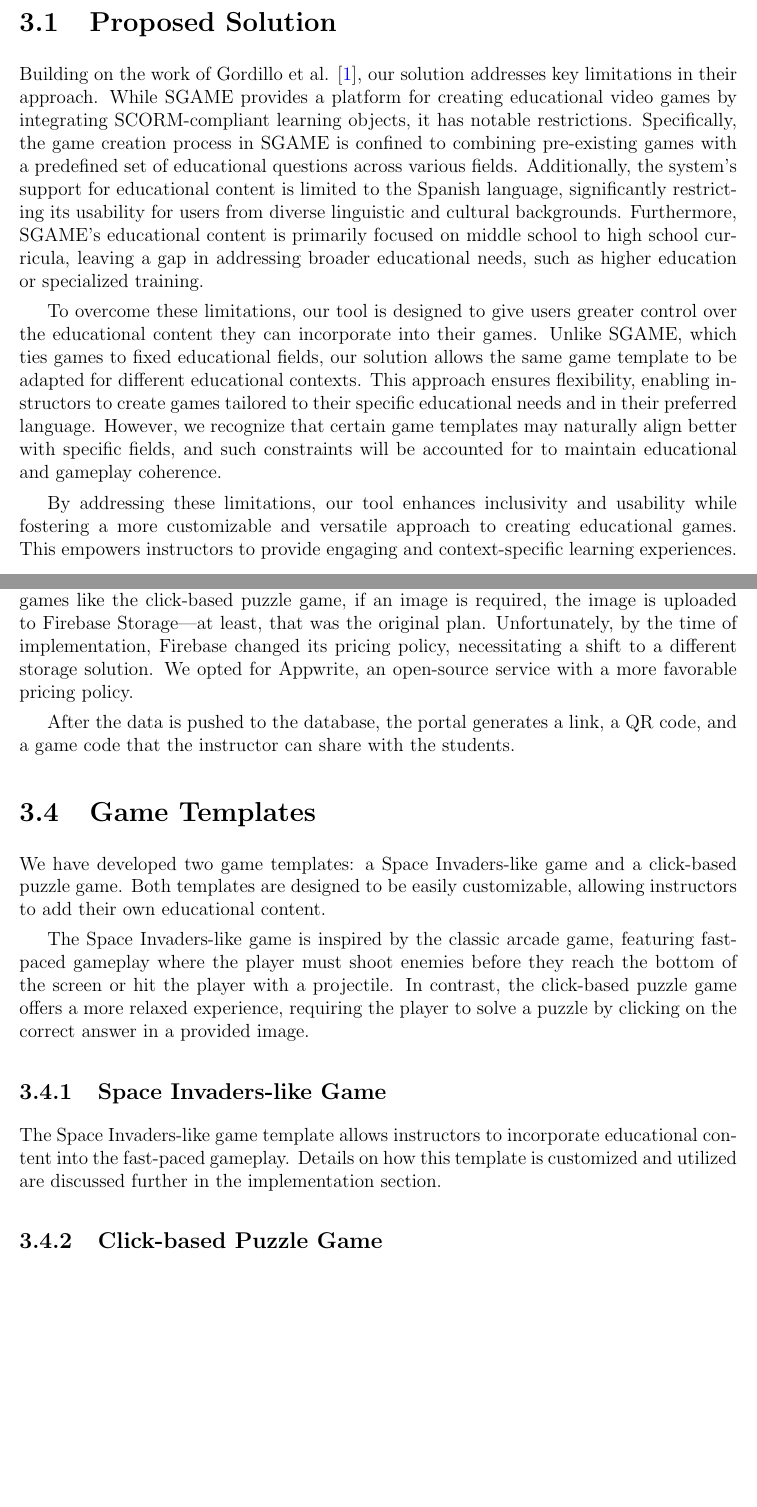
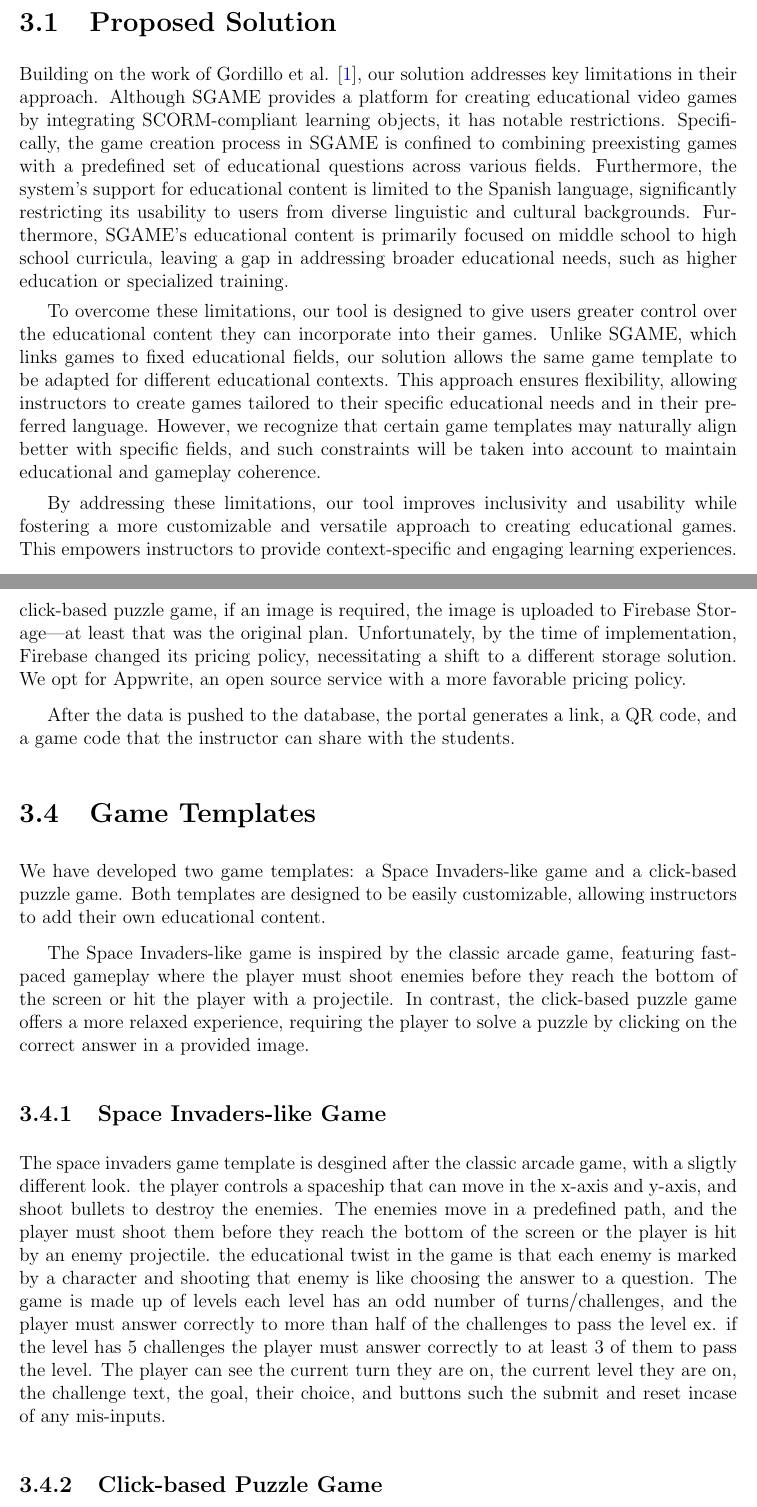
Before and after one commit to EyadTamer999/Bachelor, a LaTeX thesis (Thesis-Paper/Draft-Paper/bachelor.tex, which reads Thesis-Paper/Draft-Paper/sections/proposedmethod.tex): two parts of pages 7 and 9 of 13 before the commit and two parts of pages 7 and 9 of 14 after it, joined at a grey line, cut so that both start at the same text, the shorter picture padded with empty space. Compiled offline with pdfLaTeX.

Commit message:
feat: update page numbers and table of contents in thesis draft, add new figures for the Space Invaders section

```diff
--- a/Thesis-Paper/Draft-Paper/sections/proposedmethod.tex
+++ b/Thesis-Paper/Draft-Paper/sections/proposedmethod.tex
@@ -2,11 +2,11 @@
 
 \section{Proposed Solution}
 
-Building on the work of Gordillo et al. \cite{sgame2020}, our solution addresses key limitations in their approach. While SGAME provides a platform for creating educational video games by integrating SCORM-compliant learning objects, it has notable restrictions. Specifically, the game creation process in SGAME is confined to combining pre-existing games with a predefined set of educational questions across various fields. Additionally, the system’s support for educational content is limited to the Spanish language, significantly restricting its usability for users from diverse linguistic and cultural backgrounds. Furthermore, SGAME's educational content is primarily focused on middle school to high school curricula, leaving a gap in addressing broader educational needs, such as higher education or specialized training.
+Building on the work of Gordillo et al. \cite{sgame2020}, our solution addresses key limitations in their approach. Although SGAME provides a platform for creating educational video games by integrating SCORM-compliant learning objects, it has notable restrictions. Specifically, the game creation process in SGAME is confined to combining preexisting games with a predefined set of educational questions across various fields. Furthermore, the system's support for educational content is limited to the Spanish language, significantly restricting its usability to users from diverse linguistic and cultural backgrounds. Furthermore, SGAME's educational content is primarily focused on middle school to high school curricula, leaving a gap in addressing broader educational needs, such as higher education or specialized training.
 
-To overcome these limitations, our tool is designed to give users greater control over the educational content they can incorporate into their games. Unlike SGAME, which ties games to fixed educational fields, our solution allows the same game template to be adapted for different educational contexts. This approach ensures flexibility, enabling instructors to create games tailored to their specific educational needs and in their preferred language. However, we recognize that certain game templates may naturally align better with specific fields, and such constraints will be accounted for to maintain educational and gameplay coherence.
+To overcome these limitations, our tool is designed to give users greater control over the educational content they can incorporate into their games. Unlike SGAME, which links games to fixed educational fields, our solution allows the same game template to be adapted for different educational contexts. This approach ensures flexibility, allowing instructors to create games tailored to their specific educational needs and in their preferred language. However, we recognize that certain game templates may naturally align better with specific fields, and such constraints will be taken into account to maintain educational and gameplay coherence.
 
-By addressing these limitations, our tool enhances inclusivity and usability while fostering a more customizable and versatile approach to creating educational games. This empowers instructors to provide engaging and context-specific learning experiences.
+By addressing these limitations, our tool improves inclusivity and usability while fostering a more customizable and versatile approach to creating educational games. This empowers instructors to provide context-specific and engaging learning experiences.
 
 \section{System Architecture}
 
@@ -25,7 +25,7 @@ The portal is built using Next.js, a React framework that enables server-side re
 
 \section{Instructor Portal}
 
-The instructor portal is a web application that serves as the tool for generating the games. By generating, we mean pushing data to the Firebase Realtime Database. For games like the click-based puzzle game, if an image is required, the image is uploaded to Firebase Storage—at least, that was the original plan. Unfortunately, by the time of implementation, Firebase changed its pricing policy, necessitating a shift to a different storage solution. We opted for Appwrite, an open-source service with a more favorable pricing policy.
+The instructor portal is a web application that serves as a tool for generating games. By generating, we mean pushing data to the Firebase real-time database. For games like the click-based puzzle game, if an image is required, the image is uploaded to Firebase Storage—at least that was the original plan. Unfortunately, by the time of implementation, Firebase changed its pricing policy, necessitating a shift to a different storage solution. We opt for Appwrite, an open source service with a more favorable pricing policy.
 
 After the data is pushed to the database, the portal generates a link, a QR code, and a game code that the instructor can share with the students.
 
@@ -36,5 +36,9 @@ We have developed two game templates: a Space Invaders-like game and a click-bas
 The Space Invaders-like game is inspired by the classic arcade game, featuring fast-paced gameplay where the player must shoot enemies before they reach the bottom of the screen or hit the player with a projectile. In contrast, the click-based puzzle game offers a more relaxed experience, requiring the player to solve a puzzle by clicking on the correct answer in a provided image.
 
 \subsection{Space Invaders-like Game}
+The space invaders game template is desgined after the classic arcade game, with a sligtly different look. the player controls a spaceship that can move in the x-axis and y-axis, and shoot bullets to destroy the enemies. The enemies move in a predefined path, and the player must shoot them before they reach the bottom of the screen or the player is hit by an enemy projectile.
+the educational twist in the game is that each enemy is marked by a character and shooting that enemy is like choosing the answer to a question. The game is made up of levels each level has an odd number of turns/challenges, and the player must answer correctly to more than half of the challenges to pass the level
+ex. if the level has 5 challenges the player must answer correctly to at least 3 of them to pass the level.
+The player can see the current turn they are on, the current level they are on, the challenge text, the goal,
+their choice, and buttons such the submit and reset incase of any mis-inputs.
 
-The Space Invaders-like game template allows instructors to incorporate educational content into the fast-paced gameplay. Details on how this template is customized and utilized are discussed further in the implementation section.
@@ -41,3 +50,8 @@ The Space Invaders-like game template allows instructors to incorporate educatio
+    \label{fig:space-invaders-game}
+\end{figure}
+
+
+
 
 \subsection{Click-based Puzzle Game}
 
```
Also changed, not shown: Thesis-Paper/Draft-Paper/bachelor.pdf, Thesis-Paper/Draft-Paper/figures/Space_Invaders/Space_Invaders_Game.jpeg (added), Thesis-Paper/Draft-Paper/sections/proposedmethod.tex (7 more changed lines), 11 other files.
